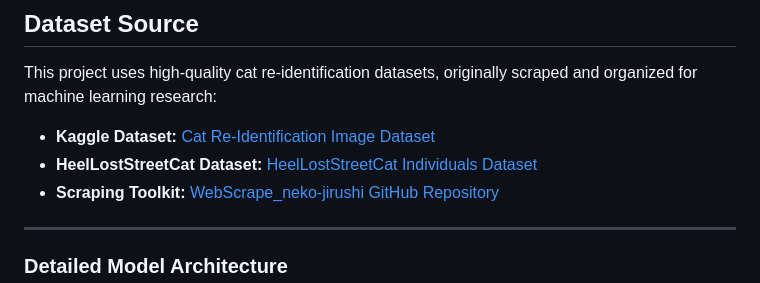
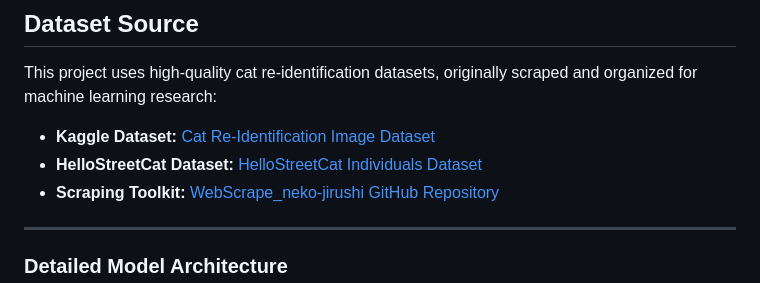
Before and after one commit to cronenberg64/PBL3_GroupH, a Markdown page: README.md, the part around the change. GitHub-like rendering.

```diff
--- a/README.md
+++ b/README.md
@@ -17,7 +17,7 @@ Here is the Project's Documentation Website: [Project Documentation Website](htt
 This project uses high-quality cat re-identification datasets, originally scraped and organized for machine learning research:
 
 - **Kaggle Dataset:** [Cat Re-Identification Image Dataset](https://www.kaggle.com/datasets/cronenberg64/cat-re-identification-image-dataset)
-- **HeelLostStreetCat Dataset:** [HeelLostStreetCat Individuals Dataset](https://www.kaggle.com/datasets/tobiastrein/heellostreetcat-individuals?select=001-brother-valentine)
+- **HelloStreetCat Dataset:** [HelloStreetCat Individuals Dataset](https://www.kaggle.com/datasets/tobiastrein/heellostreetcat-individuals?select=001-brother-valentine)
 - **Scraping Toolkit:** [WebScrape_neko-jirushi GitHub Repository](https://github.com/cronenberg64/WebScrape_neko-jirushi)
 
 ---
```
